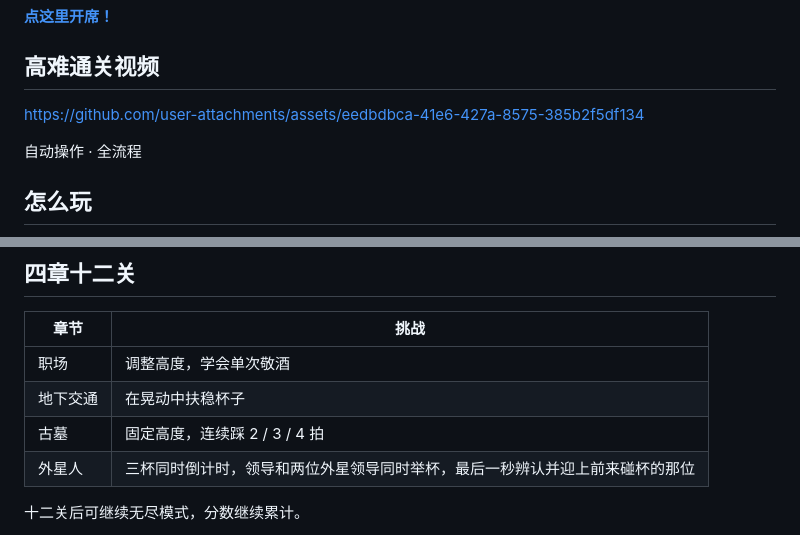
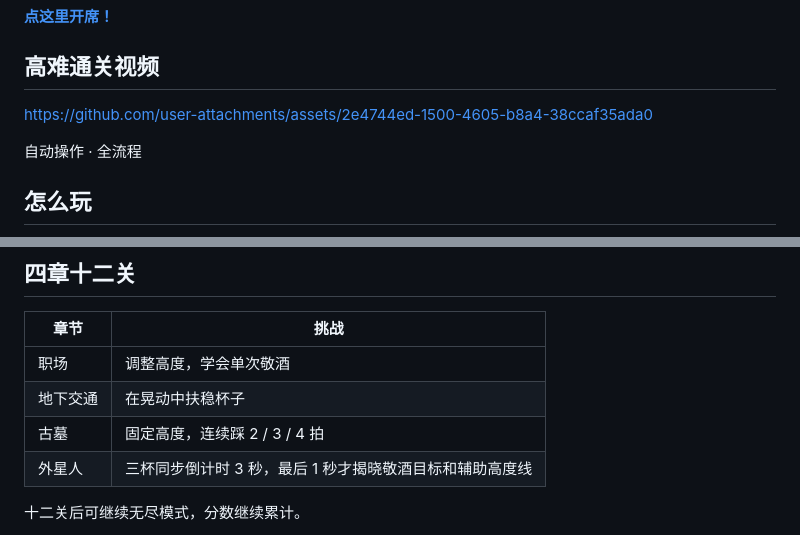
Before and after one commit to CLaSLoVe/Toast-Lower, a Markdown page: README.zh-CN.md, 2 parts joined by grey strips. Drawn GitHub-style.

```diff
--- a/README.zh-CN.md
+++ b/README.zh-CN.md
@@ -6,7 +6,7 @@
 
 ## 高难通关视频
 
-https://github.com/user-attachments/assets/eedbdbca-41e6-427a-8575-385b2f5df134
+https://github.com/user-attachments/assets/2e4744ed-1500-4605-b8a4-38ccaf35ada0
 
 自动操作 · 全流程
 
@@ -32,7 +32,7 @@ https://github.com/user-attachments/assets/eedbdbca-41e6-427a-8575-385b2f5df134
 | 职场 | 调整高度，学会单次敬酒 |
 | 地下交通 | 在晃动中扶稳杯子 |
 | 古墓 | 固定高度，连续踩 2 / 3 / 4 拍 |
-| 外星人 | 三杯同时倒计时，领导和两位外星领导同时举杯，最后一秒辨认并迎上前来碰杯的那位 |
+| 外星人 | 三杯同步倒计时 3 秒，最后 1 秒才揭晓敬酒目标和辅助高度线 |
 
 十二关后可继续无尽模式，分数继续累计。
 
```
Also changed, not shown: README.md (+2 -2 lines), docs/media/hard-clear.jpg, 8 other files.
